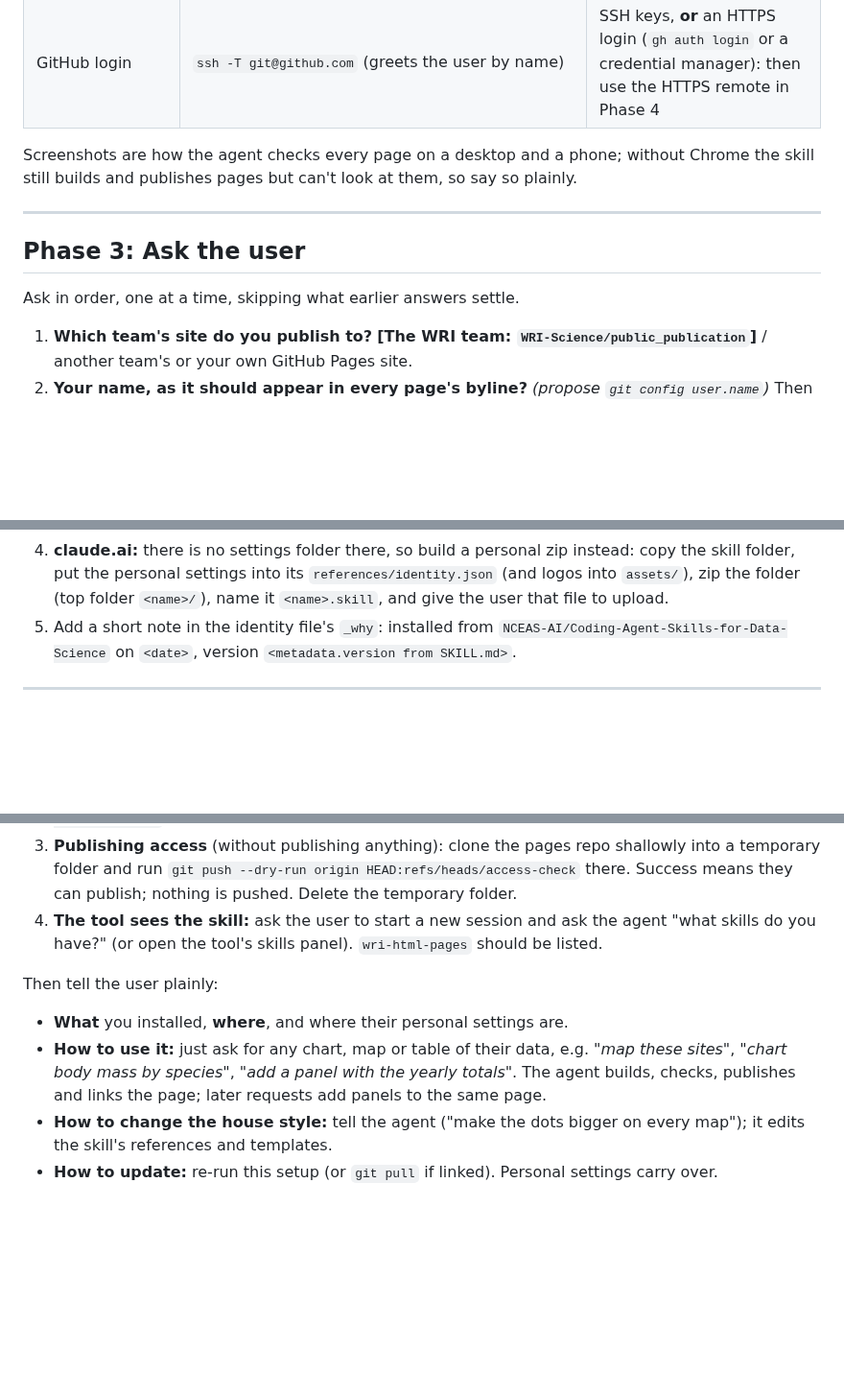
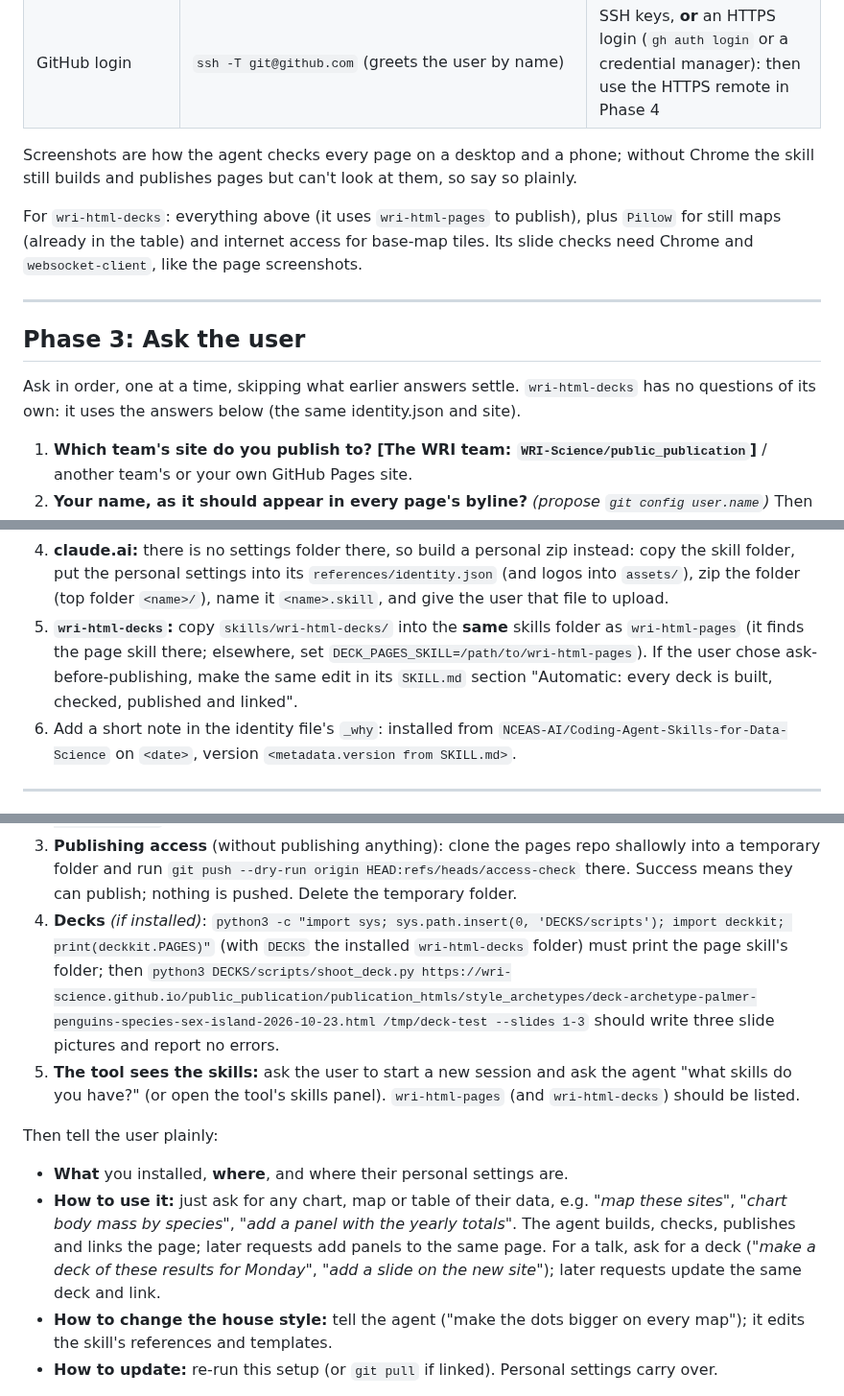
Before and after one commit to NCEAS-AI/Coding-Agent-Skills-for-Data-Science, a Markdown page: agent-setup/SETUP.md, 3 parts joined by grey strips. Shown at 96% size. GitHub-like rendering; blank space fills up the shorter version.

```diff
--- a/agent-setup/SETUP.md
+++ b/agent-setup/SETUP.md
@@ -114,11 +115,16 @@ For `wri-html-pages`:
 Screenshots are how the agent checks every page on a desktop and a phone; without Chrome the skill
 still builds and publishes pages but can't look at them, so say so plainly.
 
+For `wri-html-decks`: everything above (it uses `wri-html-pages` to publish), plus `Pillow` for still maps
+(already in the table) and internet access for base-map tiles. Its slide checks need Chrome and
+`websocket-client`, like the page screenshots.
+
 ---
 
 ## Phase 3: Ask the user
 
-Ask in order, one at a time, skipping what earlier answers settle.
+Ask in order, one at a time, skipping what earlier answers settle. `wri-html-decks` has no questions of its
+own: it uses the answers below (the same identity.json and site).
 
 1. **Which team's site do you publish to?**
    **[The WRI team: `WRI-Science/public_publication`]** / another team's or your own GitHub Pages site.
@@ -167,7 +173,11 @@ Build this, show it all, get a yes, then write it.
 4. **claude.ai:** there is no settings folder there, so build a personal zip instead: copy the skill
    folder, put the personal settings into its `references/identity.json` (and logos into `assets/`),
    zip the folder (top folder `<name>/`), name it `<name>.skill`, and give the user that file to upload.
-5. Add a short note in the identity file's `_why`: installed from
+5. **`wri-html-decks`:** copy `skills/wri-html-decks/` into the **same** skills folder as `wri-html-pages`
+   (it finds the page skill there; elsewhere, set `DECK_PAGES_SKILL=/path/to/wri-html-pages`). If the user chose
+   ask-before-publishing, make the same edit in its `SKILL.md` section "Automatic: every deck is built, checked,
+   published and linked".
+6. Add a short note in the identity file's `_why`: installed from
    `NCEAS-AI/Coding-Agent-Skills-for-Data-Science` on `<date>`, version `<metadata.version from SKILL.md>`.
 
 ---
@@ -186,14 +196,20 @@ Run, from the installed skill folder (call it `SKILL`), telling the user what ea
 3. **Publishing access** (without publishing anything): clone the pages repo shallowly into a temporary
    folder and run `git push --dry-run origin HEAD:refs/heads/access-check` there. Success means they can
    publish; nothing is pushed. Delete the temporary folder.
-4. **The tool sees the skill:** ask the user to start a new session and ask the agent "what skills do
-   you have?" (or open the tool's skills panel). `wri-html-pages` should be listed.
+4. **Decks** *(if installed)*: `python3 -c "import sys; sys.path.insert(0, 'DECKS/scripts'); import deckkit; print(deckkit.PAGES)"`
+   (with `DECKS` the installed `wri-html-decks` folder) must print the page skill's folder; then
+   `python3 DECKS/scripts/shoot_deck.py https://wri-science.github.io/public_publication/publication_htmls/style_archetypes/deck-archetype-palmer-penguins-species-sex-island-2026-10-23.html /tmp/deck-test --slides 1-3`
+   should write three slide pictures and report no errors.
+5. **The tool sees the skills:** ask the user to start a new session and ask the agent "what skills do
+   you have?" (or open the tool's skills panel). `wri-html-pages` (and `wri-html-decks`) should be listed.
 
 Then tell the user plainly:
 - **What** you installed, **where**, and where their personal settings are.
 - **How to use it:** just ask for any chart, map or table of their data, e.g. *"map these sites"*,
   *"chart body mass by species"*, *"add a panel with the yearly totals"*. The agent builds, checks,
-  publishes and links the page; later requests add panels to the same page.
+  publishes and links the page; later requests add panels to the same page. For a talk, ask for a deck
+  (*"make a deck of these results for Monday"*, *"add a slide on the new site"*); later requests update the
+  same deck and link.
 - **How to change the house style:** tell the agent ("make the dots bigger on every map"); it
   edits the skill's references and templates.
 - **How to update:** re-run this setup (or `git pull` if linked). Personal settings carry over.
```
Also changed, not shown: other parts of agent-setup/SETUP.md (+3 -2 lines), README.md (+39 -5 lines), skills/wri-html-decks/README.md (added, +58 -0 lines), skills/wri-html-decks/SKILL.md (added, +85 -0 lines), docs/img/deck.jpg (added), 9 other files.
